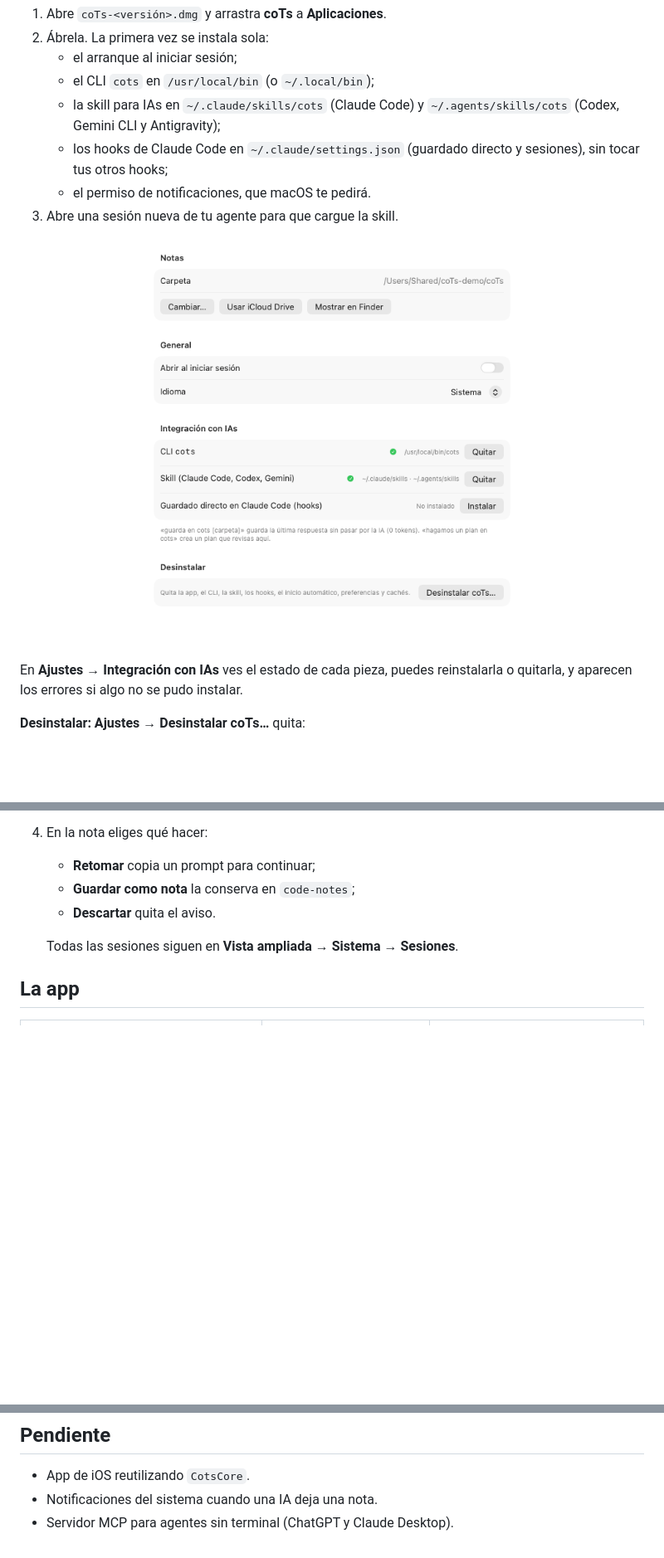
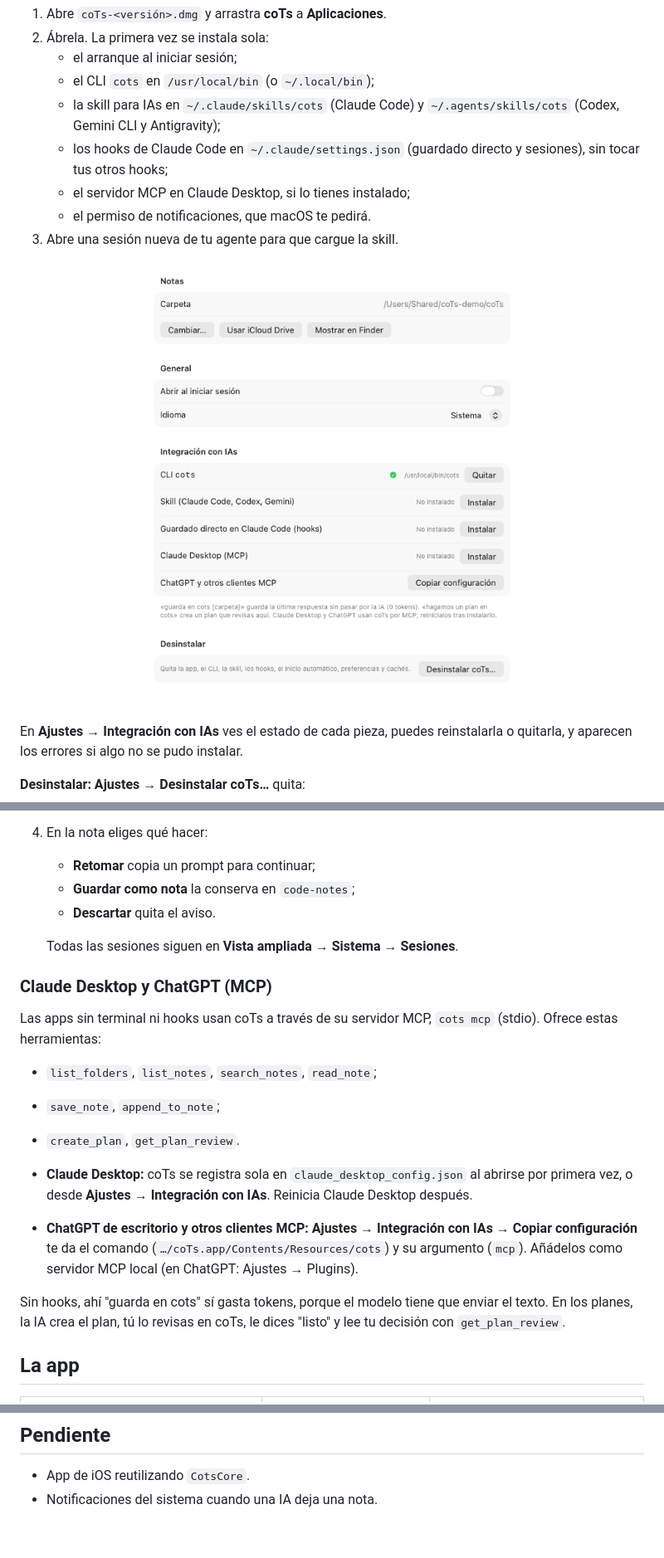
Before and after one commit to fresnohernandez99/cots, a Markdown page: README.es.md, 3 parts joined by grey strips. Shown at 83% size. Rendered like a GitHub page; pictures changed too: docs/screenshots/settings.png; blank space fills up the shorter version.

```diff
--- a/README.es.md
+++ b/README.es.md
@@ -39,6 +39,7 @@
    - el CLI `cots` en `/usr/local/bin` (o `~/.local/bin`);
    - la skill para IAs en `~/.claude/skills/cots` (Claude Code) y `~/.agents/skills/cots` (Codex, Gemini CLI y Antigravity);
    - los hooks de Claude Code en `~/.claude/settings.json` (guardado directo y sesiones), sin tocar tus otros hooks;
+   - el servidor MCP en Claude Desktop, si lo tienes instalado;
    - el permiso de notificaciones, que macOS te pedirá.
 3. Abre una sesión nueva de tu agente para que cargue la skill.
 
@@ -96,6 +97,18 @@ Los planes aprobados o rechazados pasan a gris, dentro de la subsección **Plane
    - **Descartar** quita el aviso.
 
    Todas las sesiones siguen en **Vista ampliada → Sistema → Sesiones**.
+
+### Claude Desktop y ChatGPT (MCP)
+
+Las apps sin terminal ni hooks usan coTs a través de su servidor MCP, `cots mcp` (stdio). Ofrece estas herramientas:
+- `list_folders`, `list_notes`, `search_notes`, `read_note`;
+- `save_note`, `append_to_note`;
+- `create_plan`, `get_plan_review`.
+
+- **Claude Desktop:** coTs se registra sola en `claude_desktop_config.json` al abrirse por primera vez, o desde **Ajustes → Integración con IAs**. Reinicia Claude Desktop después.
+- **ChatGPT de escritorio y otros clientes MCP:** **Ajustes → Integración con IAs → Copiar configuración** te da el comando (`…/coTs.app/Contents/Resources/cots`) y su argumento (`mcp`). Añádelos como servidor MCP local (en ChatGPT: Ajustes → Plugins).
+
+Sin hooks, ahí "guarda en cots" sí gasta tokens, porque el modelo tiene que enviar el texto. En los planes, la IA crea el plan, tú lo revisas en coTs, le dices "listo" y lee tu decisión con `get_plan_review`.
 
 ## La app
 
@@ -212,4 +226,3 @@ Para distribuir a otros Macs sin el aviso de "desarrollador no identificado" hay
 
 - App de iOS reutilizando `CotsCore`.
 - Notificaciones del sistema cuando una IA deja una nota.
-- Servidor MCP para agentes sin terminal (ChatGPT y Claude Desktop).
```
Also changed, not shown: other parts of README.es.md (+1 -0 lines), README.md (+14 -1 lines), 9 other files.
